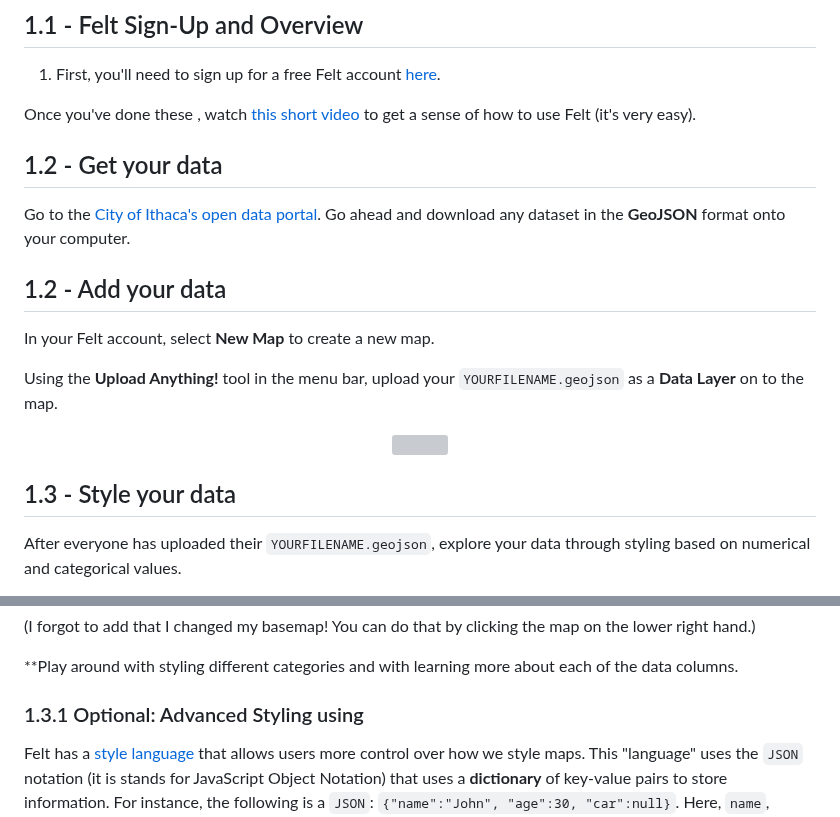
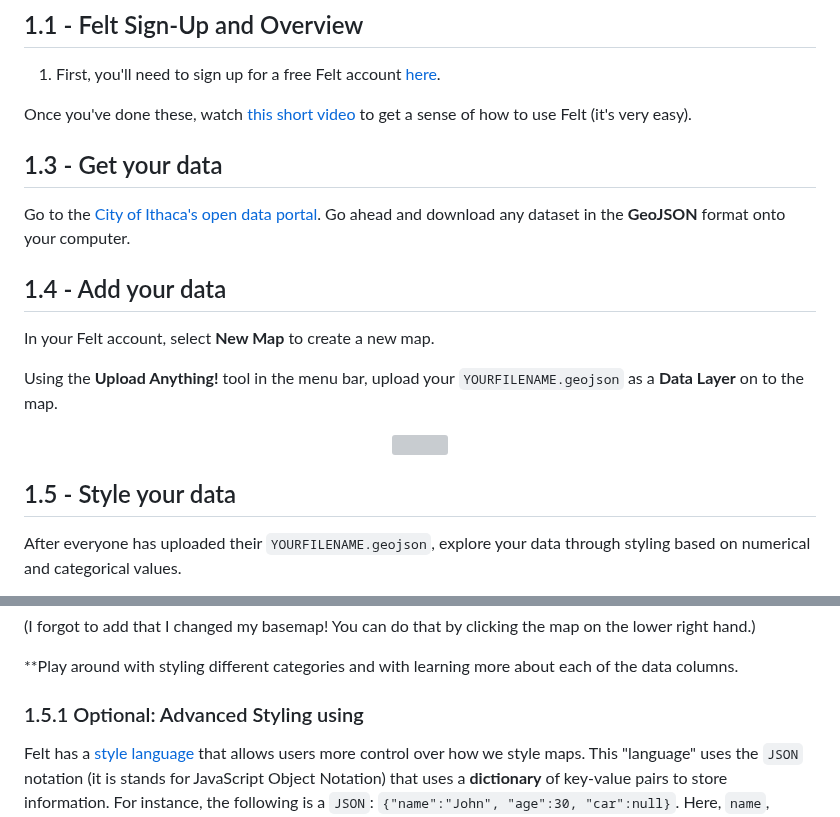
Before and after one commit to iamwfx/crs_3850_5850_mapping_countermapping, a Markdown page: Fall_2023/Week1_felt/W1_felt.md, 2 parts joined by grey strips. GitHub-like rendering; grey boxes are pictures that could not be loaded.

Commit message:
Update W1_felt.md
Update numbering

```diff
--- a/Fall_2023/Week1_felt/W1_felt.md
+++ b/Fall_2023/Week1_felt/W1_felt.md
@@ -17,13 +17,13 @@ In this first exercise, you will make a map of Ithaca through one dataset.
 ## 1.1 - Felt Sign-Up and Overview
 1. First, you'll need to sign up for a free Felt account [here](https://felt.com/signup).
 
-Once you've done these , watch [this short video](https://www.youtube.com/watch?v=kodNAqe8g3U) to get a sense of how to use Felt (it's very easy).
+Once you've done these, watch [this short video](https://www.youtube.com/watch?v=kodNAqe8g3U) to get a sense of how to use Felt (it's very easy).
 
-## 1.2 - Get your data
+## 1.3 - Get your data
 Go to the [City of Ithaca's open data portal](https://data-ithacany.opendata.arcgis.com/pages/community-data). Go ahead and download any dataset in the **GeoJSON** format onto your computer.
 
 
-## 1.2 - Add your data
+## 1.4 - Add your data
 In your Felt account, select **New Map** to create a new map.
 
 Using the **Upload Anything!** tool in the menu bar, upload your `YOURFILENAME.geojson` as a **Data Layer** on to the map.
@@ -31,7 +31,7 @@ Using the **Upload Anything!** tool in the menu bar, upload your `YOURFILENAME.g
 <img src="../Images/felt_upload.png" width="600"
 </p>
 
-## 1.3 - Style your data
+## 1.5 - Style your data
 After everyone has uploaded their `YOURFILENAME.geojson`, explore your data through styling based on numerical and categorical values.
 
 On the right-hand side, you can **Style Layer** by clicking on the pencile button.
@@ -49,7 +49,7 @@ Click on that and explore styling your data by numerical (numbers) or categorica
 
 **Play around with styling different categories and with learning more about each of the data columns.
 
-### 1.3.1 Optional: Advanced Styling using
+### 1.5.1 Optional: Advanced Styling using
 Felt has a [style language](https://feltmaps.notion.site/Felt-Style-Language-0f4de46f0cf2450ea2a19853741097d6#09076b738fe74e6494a481905df13103) that allows users more control over how we style maps. This "language" uses the `JSON` notation (it is stands for JavaScript Object Notation) that uses a **dictionary** of key-value pairs to store information. For instance, the following is a `JSON`: ``{"name":"John", "age":30, "car":null}``. Here, `name`, `age`,`car` are the **keys**, and the information that follows each of the `:` are the **values**. We know it's a dictionary by the `{` and `}` that begin and end the code.
 
 If you're familiar with JSON format, you can also play around with styling here.
```
